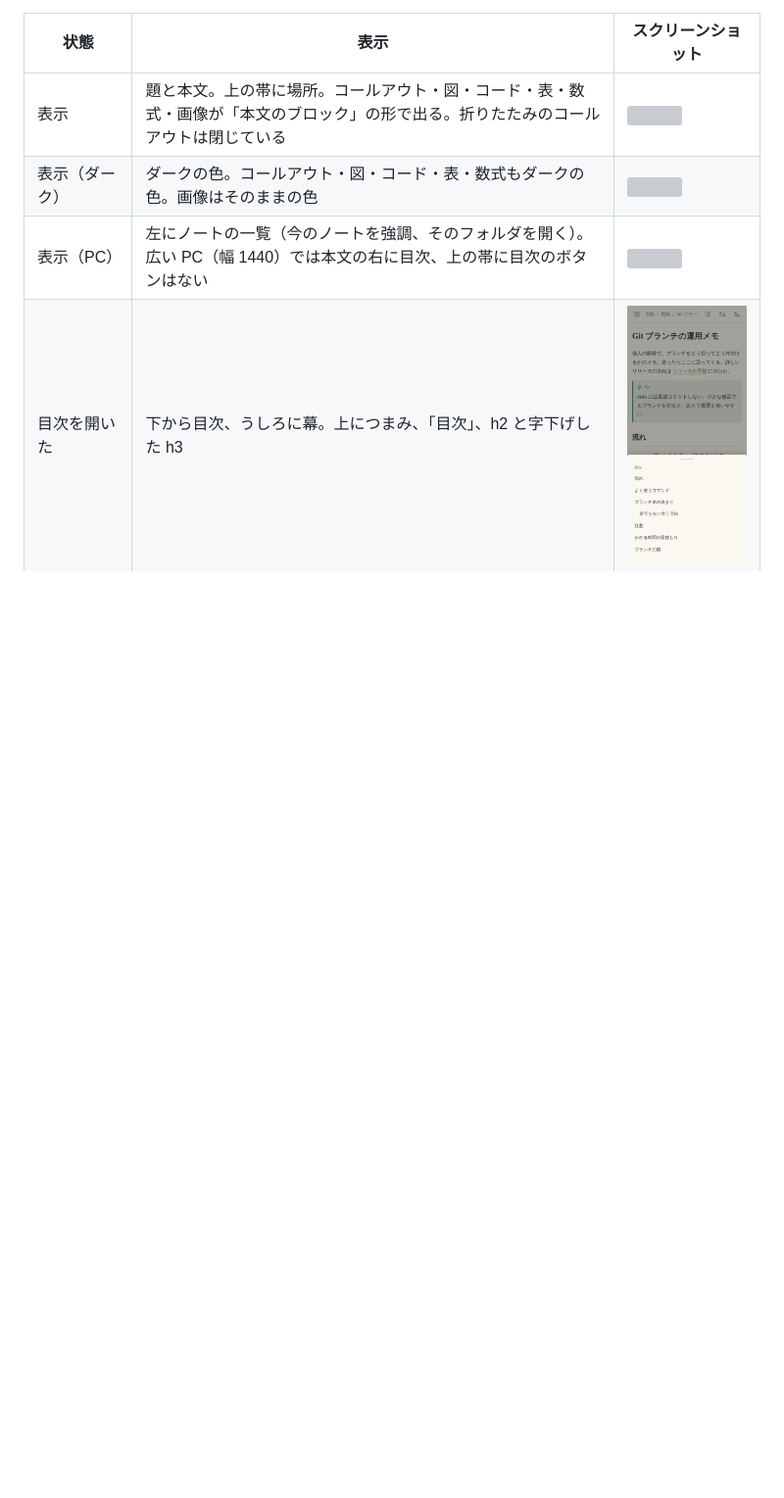
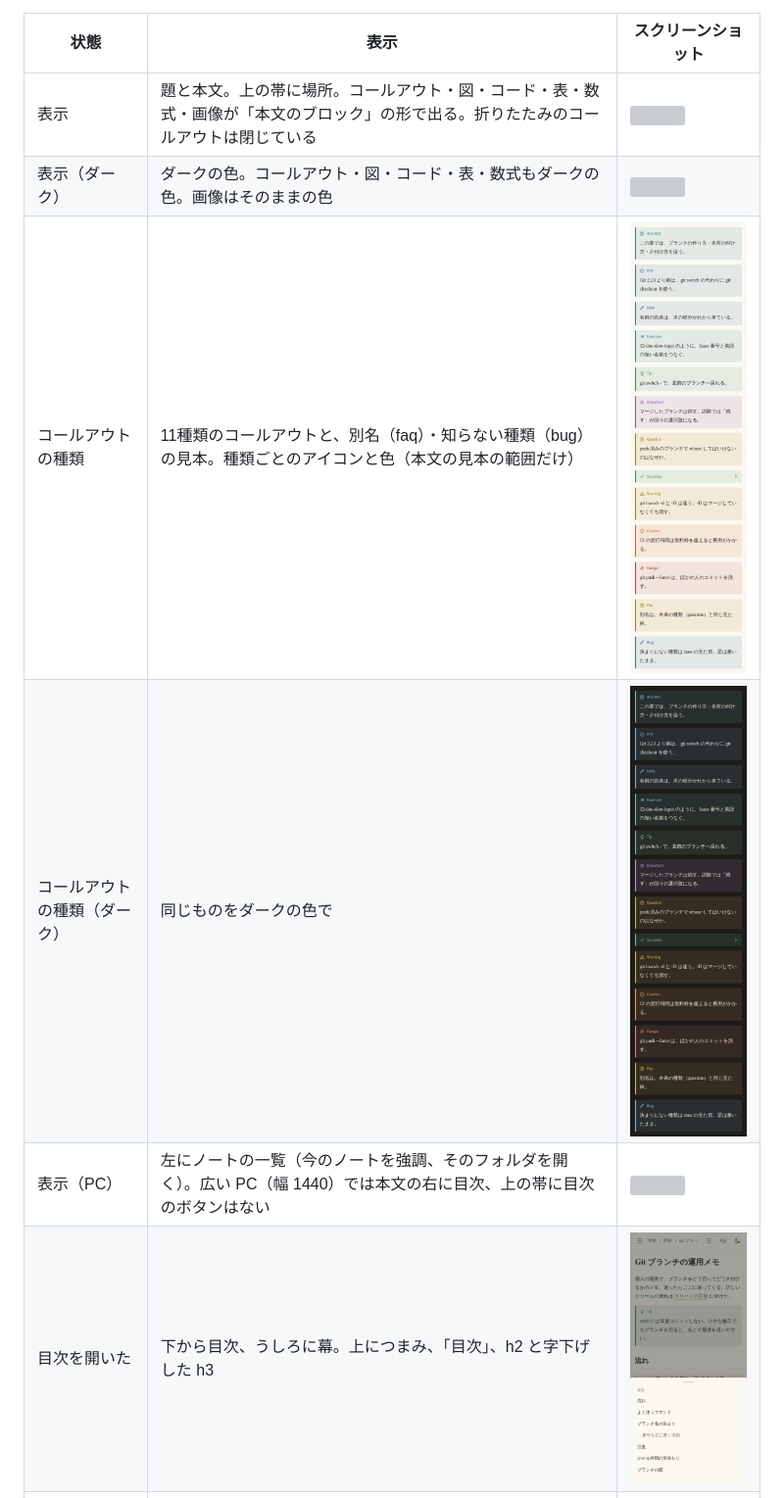
Before and after one commit to tsubokura14/md-leaf, a Markdown page: docs/specs/notes.md, the part around the change. Shown at 98% size. GitHub-like rendering; pictures changed too: docs/specs/screens/note-callouts-dark.png (added), docs/specs/screens/note-callouts.png (added); blank space fills up the shorter version; grey boxes are pictures that could not be loaded.

Commit message:
コールアウトの種類の見本を撮る
Co-Authored-By: Claude Opus 5.5 <noreply@anthropic.com>

```diff
--- a/docs/specs/notes.md
+++ b/docs/specs/notes.md
@@ -63,6 +63,8 @@
 | --- | --- | --- |
 | 表示 | 題と本文。上の帯に場所。コールアウト・図・コード・表・数式・画像が「本文のブロック」の形で出る。折りたたみのコールアウトは閉じている | ![](screens/note-default.png) |
 | 表示（ダーク） | ダークの色。コールアウト・図・コード・表・数式もダークの色。画像はそのままの色 | ![](screens/note-default-dark.png) |
+| コールアウトの種類 | 11種類のコールアウトと、別名（faq）・知らない種類（bug）の見本。種類ごとのアイコンと色（本文の見本の範囲だけ） | ![](screens/note-callouts.png) |
+| コールアウトの種類（ダーク） | 同じものをダークの色で | ![](screens/note-callouts-dark.png) |
 | 表示（PC） | 左にノートの一覧（今のノートを強調、そのフォルダを開く）。広い PC（幅 1440）では本文の右に目次、上の帯に目次のボタンはない | ![](screens/note-default-pc.png) |
 | 目次を開いた | 下から目次、うしろに幕。上につまみ、「目次」、h2 と字下げした h3 | ![](screens/note-toc.png) |
 | 目次が多い | 上に幕が少し見える高さで止まり、つまみと「目次」は残り、見出しの並びだけがスクロールする | ![](screens/note-toc-many.png) |
```
Also changed, not shown: docs/changes/2026-11-15-distinguish-callout-kinds.md (+1 -1 lines), 2 other files.
